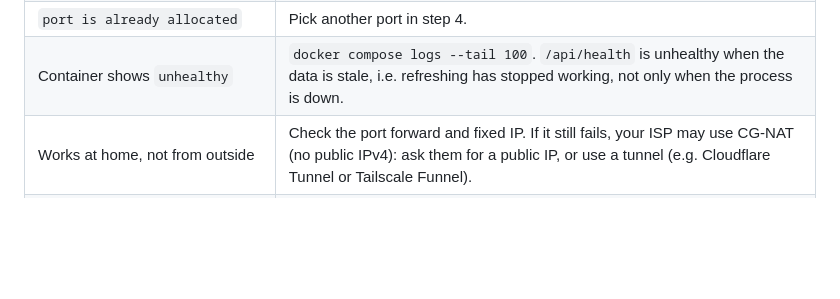
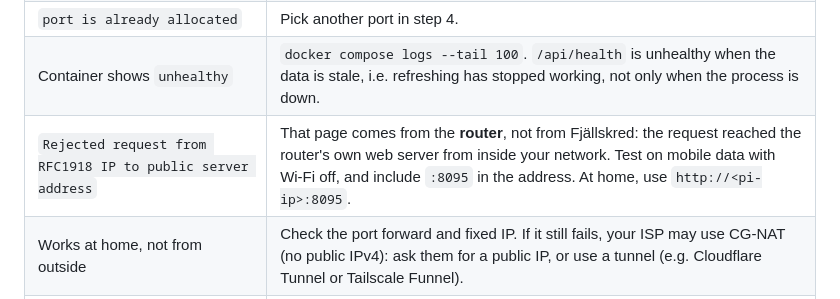
Before and after one commit to HMolker/toppturvarsel, a Markdown page: INSTALL.md, the part around the change. Drawn GitHub-style; blank space fills up the shorter version.

Commit message:
Install guide: router RFC1918 rejection message
Co-Authored-By: Claude Opus 5 <noreply@anthropic.com>
Claude-Session: https://claude.ai/code/session_01L1CRWXKuaNSJFJiwE5DPPR

```diff
--- a/INSTALL.md
+++ b/INSTALL.md
@@ -213,6 +213,7 @@ git checkout master              # back to the latest
 | Logs say `EACCES` / permission denied under `/app/data/cache` | `sudo chown -R 1000:1000 data/cache` and `docker compose restart`. |
 | `port is already allocated` | Pick another port in step 4. |
 | Container shows `unhealthy` | `docker compose logs --tail 100`. `/api/health` is unhealthy when the data is stale, i.e. refreshing has stopped working, not only when the process is down. |
+| `Rejected request from RFC1918 IP to public server address` | That page comes from the **router**, not from Fjällskred: the request reached the router's own web server from inside your network. Test on mobile data with Wi-Fi off, and include `:8095` in the address. At home, use `http://<pi-ip>:8095`. |
 | Works at home, not from outside | Check the port forward and fixed IP. If it still fails, your ISP may use CG-NAT (no public IPv4): ask them for a public IP, or use a tunnel (e.g. Cloudflare Tunnel or Tailscale Funnel). |
 | No push arrives | Check `NTFY_TOPIC` is exactly the topic subscribed in the app, then run the test in step 7. |
 | No email arrives | `MAIL_FROM` must be on a domain verified in Resend; check the Resend dashboard's logs. |
```
